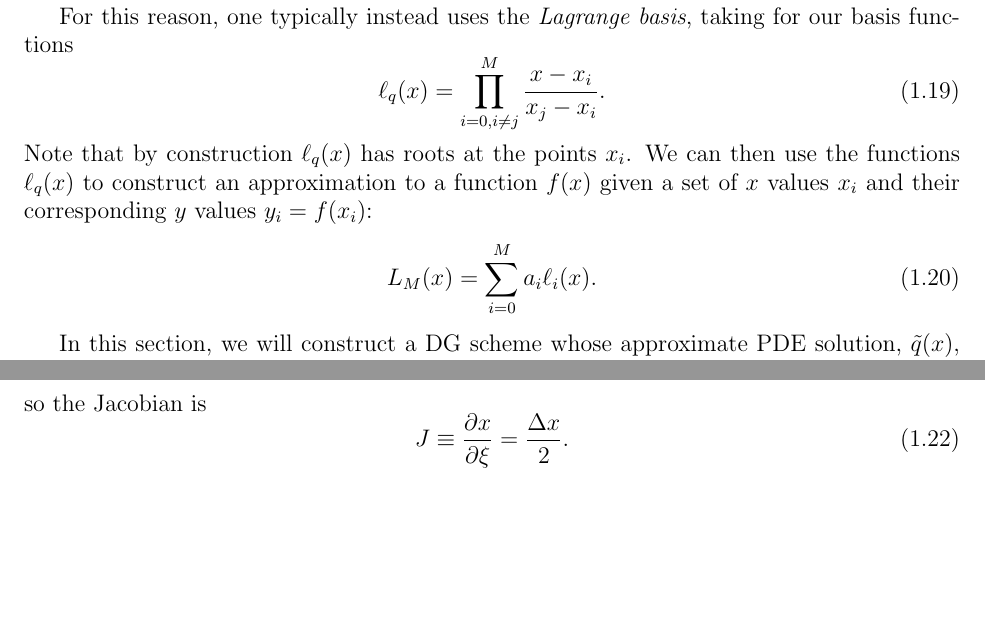
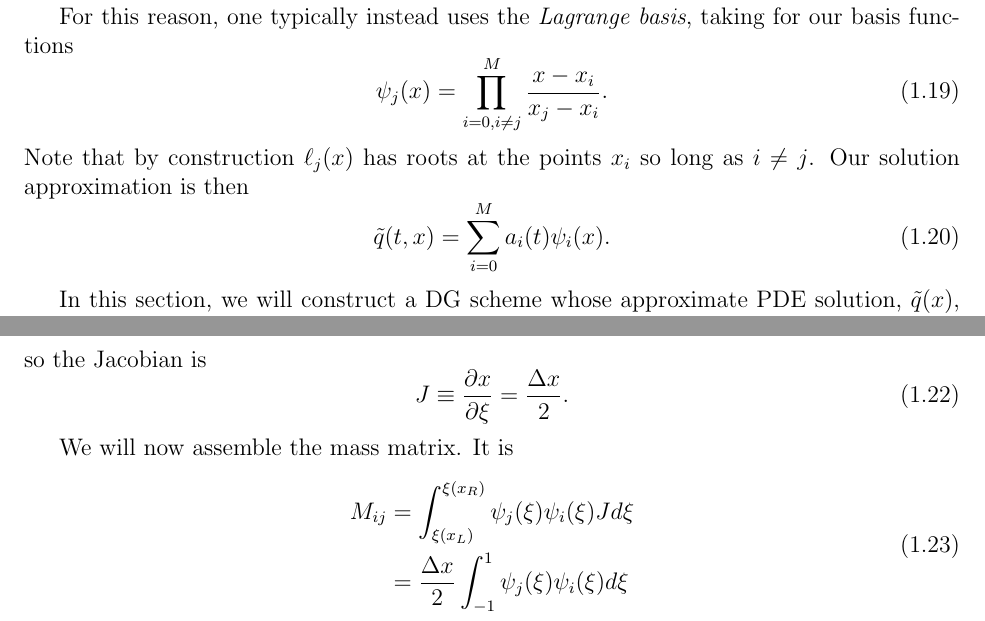
Before and after one commit to aapandy2/dg_tutorial, a LaTeX document (notes.tex): two parts of pages 4 and 5 of 5, joined at a grey line, cut so that both start at the same text, the shorter picture padded with empty space. Compiled offline with pdfLaTeX.

Commit message:
working on computing the mass matrix

```diff
--- a/notes.tex
+++ b/notes.tex
@@ -209,12 +209,12 @@ The basis of monomials is also not orthogonal; if they were, the mass matrix wou
 
 For this reason, one typically instead uses the \textit{Lagrange basis}, taking for our basis functions
 \begin{equation}
-\ell_{q}(x) = \prod_{i=0, i \neq j}^{M} \frac{x - x_i}{x_j - x_i}.
+\psi_j(x) = \prod_{i=0, i \neq j}^{M} \frac{x - x_i}{x_j - x_i}.
 \end{equation}
-Note that by construction $\ell_q(x)$ has roots at the points $x_i$.
-We can then use the functions $\ell_{q}(x)$ to construct an approximation to a function $f(x)$ given a set of $x$ values $x_i$ and their corresponding $y$ values $y_i = f(x_i)$:
+Note that by construction $\ell_j(x)$ has roots at the points $x_i$ so long as $i \neq j$.
+Our solution approximation is then
 \begin{equation}
-L_M(x) = \sum_{i=0}^{M} a_i \ell_i(x).
+\tilde{q}(t, x) = \sum_{i=0}^{M} a_i(t) \psi_i(x).
 \end{equation}
 
 In this section, we will construct a DG scheme whose approximate PDE solution, $\tilde{q}(x)$, is given by a Lagrange interpolating polynomial $L_M(x)$ in each cell.
@@ -230,4 +230,13 @@ so the Jacobian is
 J \equiv \frac{\partial x}{\partial \xi} = \frac{\Delta x}{2}.
 \end{equation}
 
+We will now assemble the mass matrix.
+It is
+\begin{equation}
+\begin{aligned}
+M_{ij} &= \int_{\xi(x_L)}^{\xi(x_R)} \psi_j(\xi) \psi_i (\xi) J d\xi \\
+&= \frac{\Delta x}{2} \int_{-1}^{1} \psi_j(\xi) \psi_i (\xi) d\xi \\
+\end{aligned}
+\end{equation}
+
 \end{document}
```
Also changed, not shown: 1 other file.
